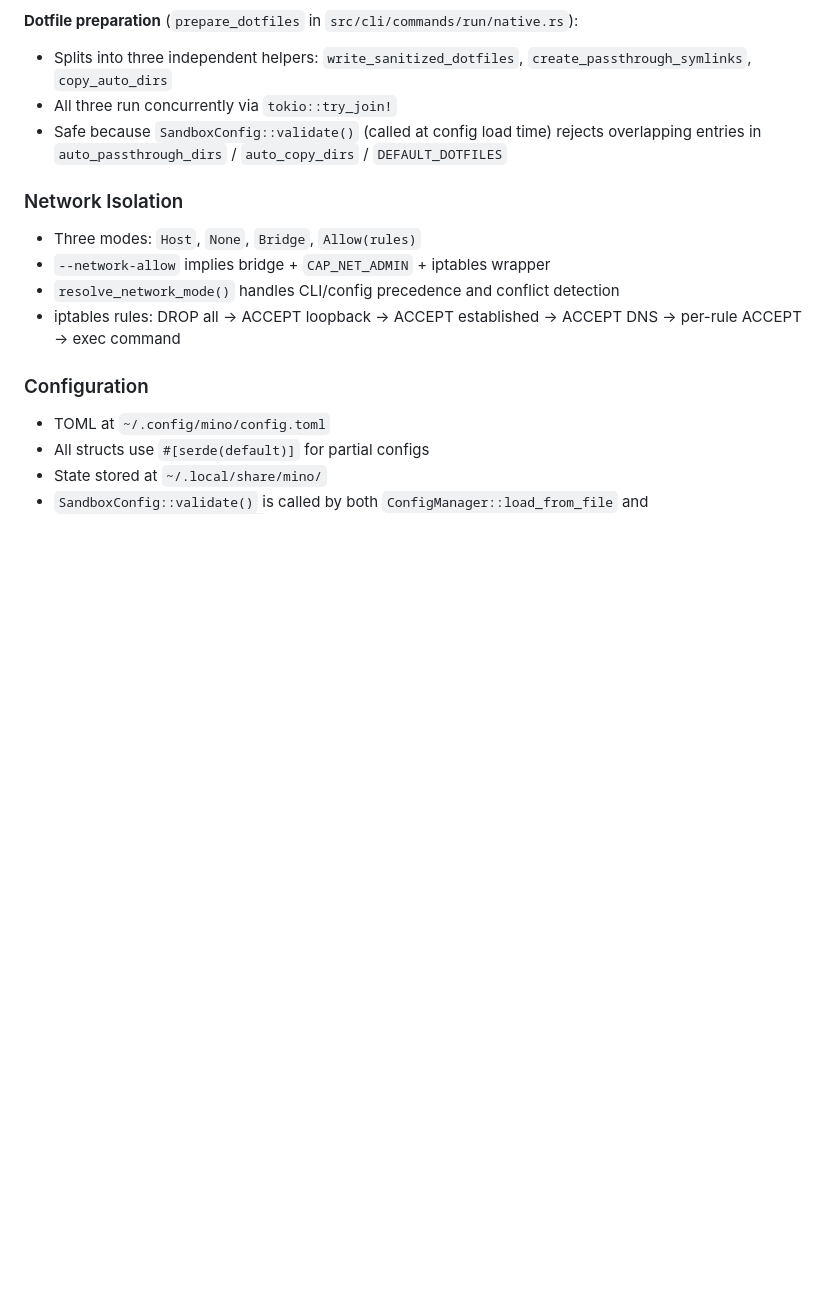
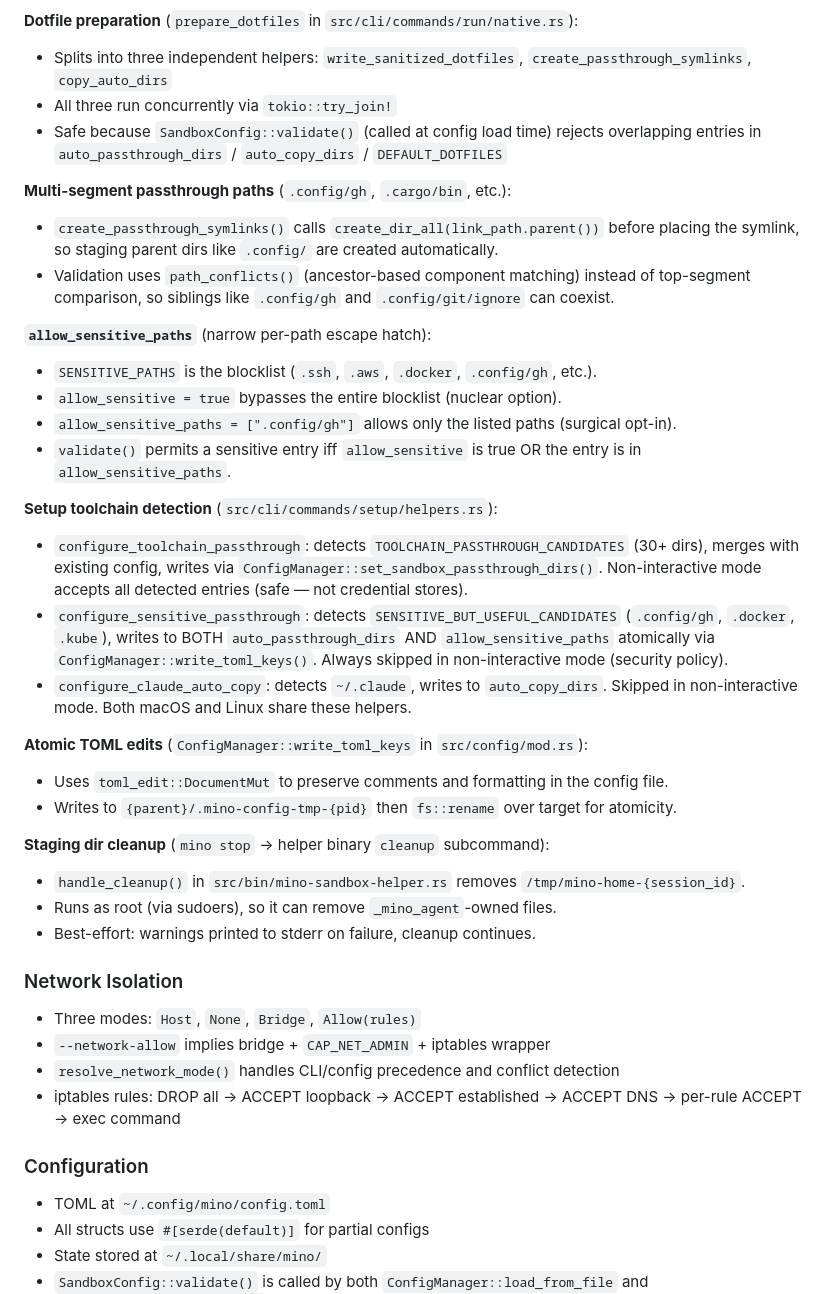
Before and after one commit to dean0x/mino, a Markdown page: CLAUDE.md, the part around the change. Rendered like a GitHub page; blank space fills up the shorter version.

```diff
--- a/CLAUDE.md
+++ b/CLAUDE.md
@@ -108,6 +108,39 @@ match resolve_runtime_mode(cli_runtime, &config.runtime)? {
 - Safe because `SandboxConfig::validate()` (called at config load time) rejects overlapping
   entries in `auto_passthrough_dirs` / `auto_copy_dirs` / `DEFAULT_DOTFILES`
 
+**Multi-segment passthrough paths** (`.config/gh`, `.cargo/bin`, etc.):
+- `create_passthrough_symlinks()` calls `create_dir_all(link_path.parent())` before placing the
+  symlink, so staging parent dirs like `.config/` are created automatically.
+- Validation uses `path_conflicts()` (ancestor-based component matching) instead of top-segment
+  comparison, so siblings like `.config/gh` and `.config/git/ignore` can coexist.
+
+**`allow_sensitive_paths`** (narrow per-path escape hatch):
+- `SENSITIVE_PATHS` is the blocklist (`.ssh`, `.aws`, `.docker`, `.config/gh`, etc.).
+- `allow_sensitive = true` bypasses the entire blocklist (nuclear option).
+- `allow_sensitive_paths = [".config/gh"]` allows only the listed paths (surgical opt-in).
+- `validate()` permits a sensitive entry iff `allow_sensitive` is true OR the entry is in
+  `allow_sensitive_paths`.
+
+**Setup toolchain detection** (`src/cli/commands/setup/helpers.rs`):
+- `configure_toolchain_passthrough`: detects `TOOLCHAIN_PASSTHROUGH_CANDIDATES` (30+ dirs),
+  merges with existing config, writes via `ConfigManager::set_sandbox_passthrough_dirs()`.
+  Non-interactive mode accepts all detected entries (safe — not credential stores).
+- `configure_sensitive_passthrough`: detects `SENSITIVE_BUT_USEFUL_CANDIDATES`
+  (`.config/gh`, `.docker`, `.kube`), writes to BOTH `auto_passthrough_dirs` AND
+  `allow_sensitive_paths` atomically via `ConfigManager::write_toml_keys()`.
+  Always skipped in non-interactive mode (security policy).
+- `configure_claude_auto_copy`: detects `~/.claude`, writes to `auto_copy_dirs`.
+  Skipped in non-interactive mode. Both macOS and Linux share these helpers.
+
+**Atomic TOML edits** (`ConfigManager::write_toml_keys` in `src/config/mod.rs`):
+- Uses `toml_edit::DocumentMut` to preserve comments and formatting in the config file.
+- Writes to `{parent}/.mino-config-tmp-{pid}` then `fs::rename` over target for atomicity.
+
+**Staging dir cleanup** (`mino stop` → helper binary `cleanup` subcommand):
+- `handle_cleanup()` in `src/bin/mino-sandbox-helper.rs` removes `/tmp/mino-home-{session_id}`.
+- Runs as root (via sudoers), so it can remove `_mino_agent`-owned files.
+- Best-effort: warnings printed to stderr on failure, cleanup continues.
+
 ### Network Isolation
 - Three modes: `Host`, `None`, `Bridge`, `Allow(rules)`
 - `--network-allow` implies bridge + `CAP_NET_ADMIN` + iptables wrapper
```
Also changed, not shown: README.md (+35 -1 lines).
